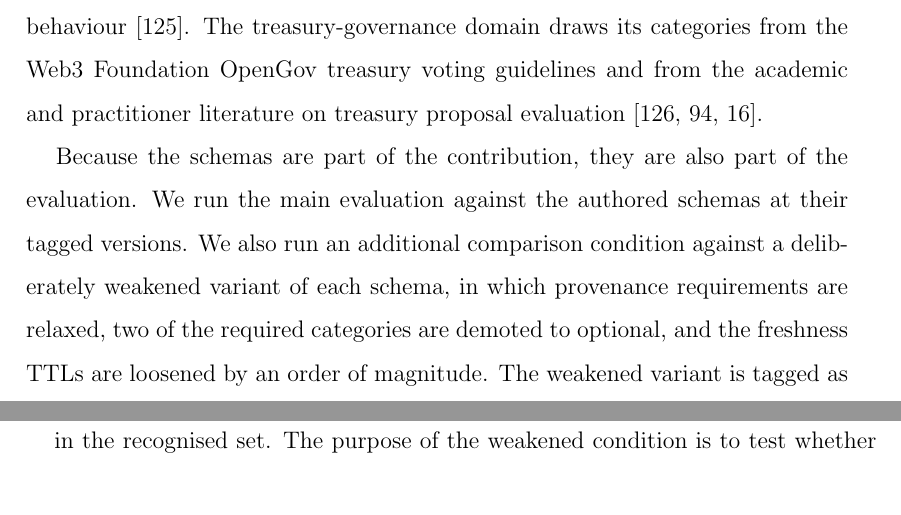
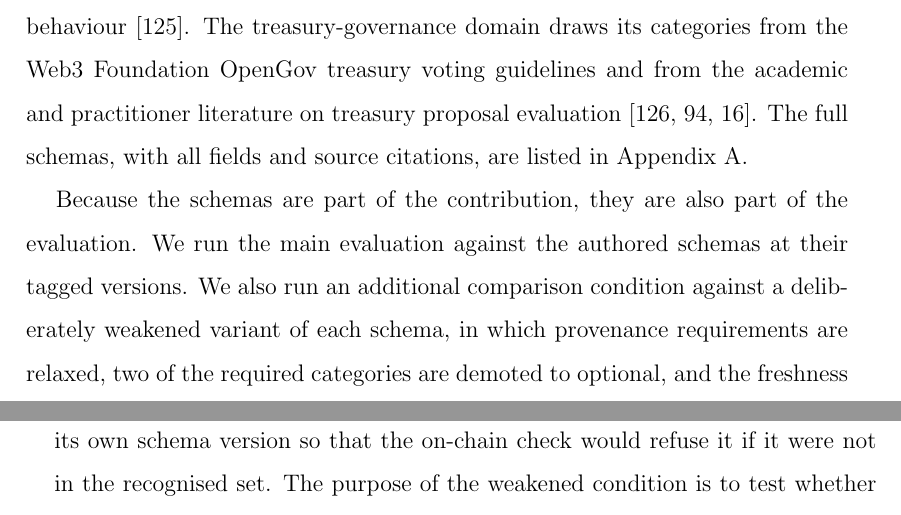
Before and after one commit to vikiival/dizertacka, a LaTeX thesis (thesis/main.tex, which reads thesis/content/05-architecture.tex): two parts of pages 62 and 63 of 151, joined at a grey line, cut so that both start at the same text. Compiled offline with pdfLaTeX.

```diff
--- a/thesis/content/05-architecture.tex
+++ b/thesis/content/05-architecture.tex
@@ -156,7 +156,7 @@
 
 A \textit{RequiredEvidence} schema is a structured document keyed by intent and asset class. Each schema declares a schema version, an asset-class identifier, an intent identifier, a list of required evidence categories, a list of optional categories that strengthen confidence when present, a freshness time-to-live $\textit{TTL}_c$ per category, provenance requirements per category, hard constraints expressed as predicates over recorded values, and a citation list naming the sources from which the requirements are drawn. The version field is mandatory. The trace validator signs the schema version and the schema hash jointly with the trace hash as described in Section \ref{sec:trace-commitment}, and the on-chain check refuses traces whose schema version is not in the contract's recognised set. The evaluation harness records the schema version used by each task as a configuration field, so that any reported result can be reproduced against the same schema bytes.
 
-We author one schema per domain in the evaluation, with sources cited inline so that every requirement is traceable. The NFT or access domain draws its categories from the hedonic-pricing and rarity literature on NFT valuation \cite{Lohmer2024, Ante2021, Dowling2022, Nadini2021, Kong2021}, together with metadata and provenance evidence from the contract and on-chain history. The productive-asset domain draws its categories from liquid-staking and DeFi risk analyses \cite{frangella2022aave, gambacorta2024defi} and from the public Lido risk disclosure on validator-set composition, slashing exposure, and withdrawal queue behaviour \cite{LidoRisk}. The treasury-governance domain draws its categories from the Web3 Foundation OpenGov treasury voting guidelines and from the academic and practitioner literature on treasury proposal evaluation \cite{W3FOpenGovVotingGuidelines, Rodrigues2022, Valastin2024proto}.
+We author one schema per domain in the evaluation, with sources cited inline so that every requirement is traceable. The NFT or access domain draws its categories from the hedonic-pricing and rarity literature on NFT valuation \cite{Lohmer2024, Ante2021, Dowling2022, Nadini2021, Kong2021}, together with metadata and provenance evidence from the contract and on-chain history. The productive-asset domain draws its categories from liquid-staking and DeFi risk analyses \cite{frangella2022aave, gambacorta2024defi} and from the public Lido risk disclosure on validator-set composition, slashing exposure, and withdrawal queue behaviour \cite{LidoRisk}. The treasury-governance domain draws its categories from the Web3 Foundation OpenGov treasury voting guidelines and from the academic and practitioner literature on treasury proposal evaluation \cite{W3FOpenGovVotingGuidelines, Rodrigues2022, Valastin2024proto}. The full schemas, with all fields and source citations, are listed in Appendix \ref{app:required-evidence-schemas}.
 
 Because the schemas are part of the contribution, they are also part of the evaluation. We run the main evaluation against the authored schemas at their tagged versions. We also run an additional comparison condition against a deliberately weakened variant of each schema, in which provenance requirements are relaxed, two of the required categories are demoted to optional, and the freshness TTLs are loosened by an order of magnitude. The weakened variant is tagged as its own schema version so that the on-chain check would refuse it if it were not in the recognised set. The purpose of the weakened condition is to test whether ICVP still beats the reduced valuation baselines when the schema is unfavourable to it. If the gap collapses, the contribution depends on schema authorship rather than on the projection $P_i$ and the instantiation $\Phi_i$. If the gap survives, the contribution holds at the level we claim.
 
```
